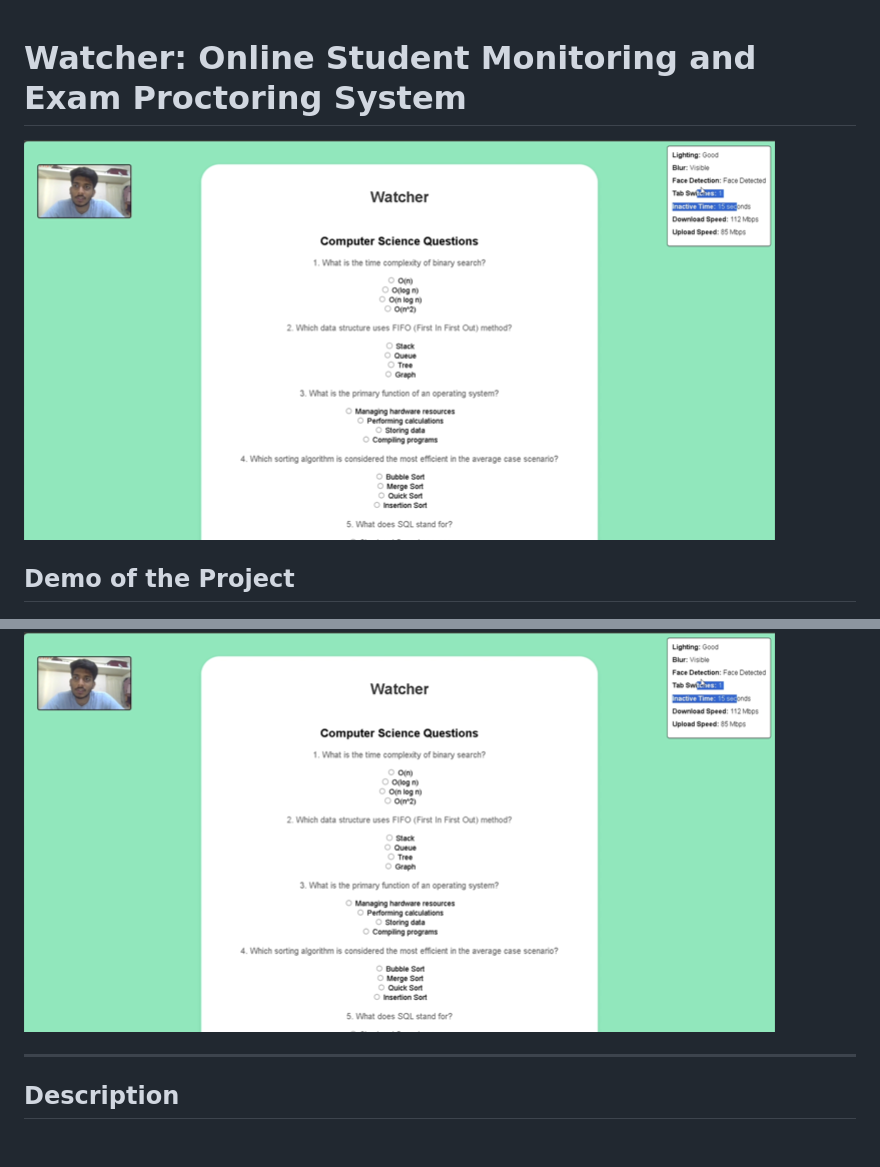
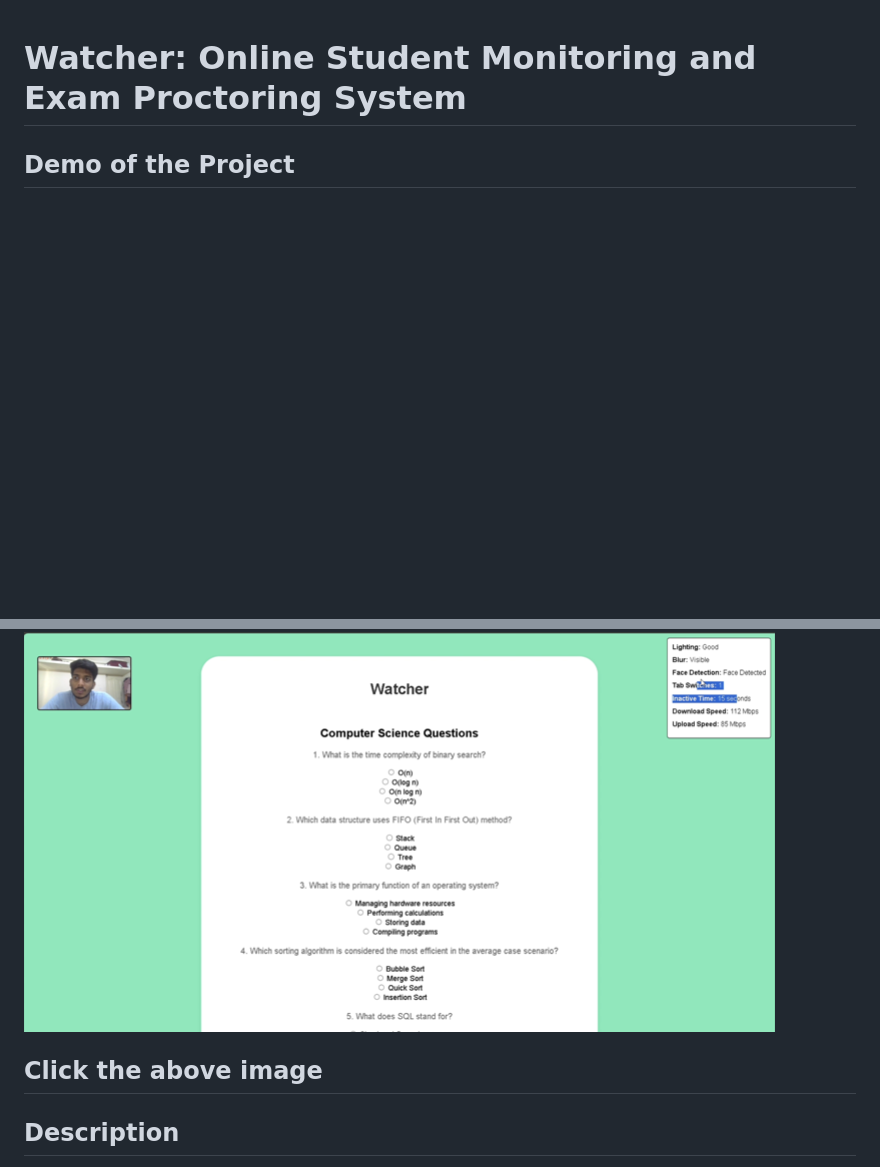
Before and after one commit to mayankpuvvala/Exam-Proctoring-System, a Markdown page: README.md, 2 parts joined by grey strips. Drawn GitHub-style; blank space fills up the shorter version.

```diff
--- a/README.md
+++ b/README.md
@@ -1,10 +1,8 @@
 # Watcher: Online Student Monitoring and Exam Proctoring System
-
-![Watcher Demo](https://github.com/mayankpuvvala/Exam-Proctoring-System/blob/main/Watcher_IMG.png)
-
 ## Demo of the Project
 [![Watch the demo](https://github.com/mayankpuvvala/Exam-Proctoring-System/blob/main/Watcher_IMG.png)](https://youtu.be/5waUyec8q7s)
 
+Click the above image
 ---
 
 ## Description
```
